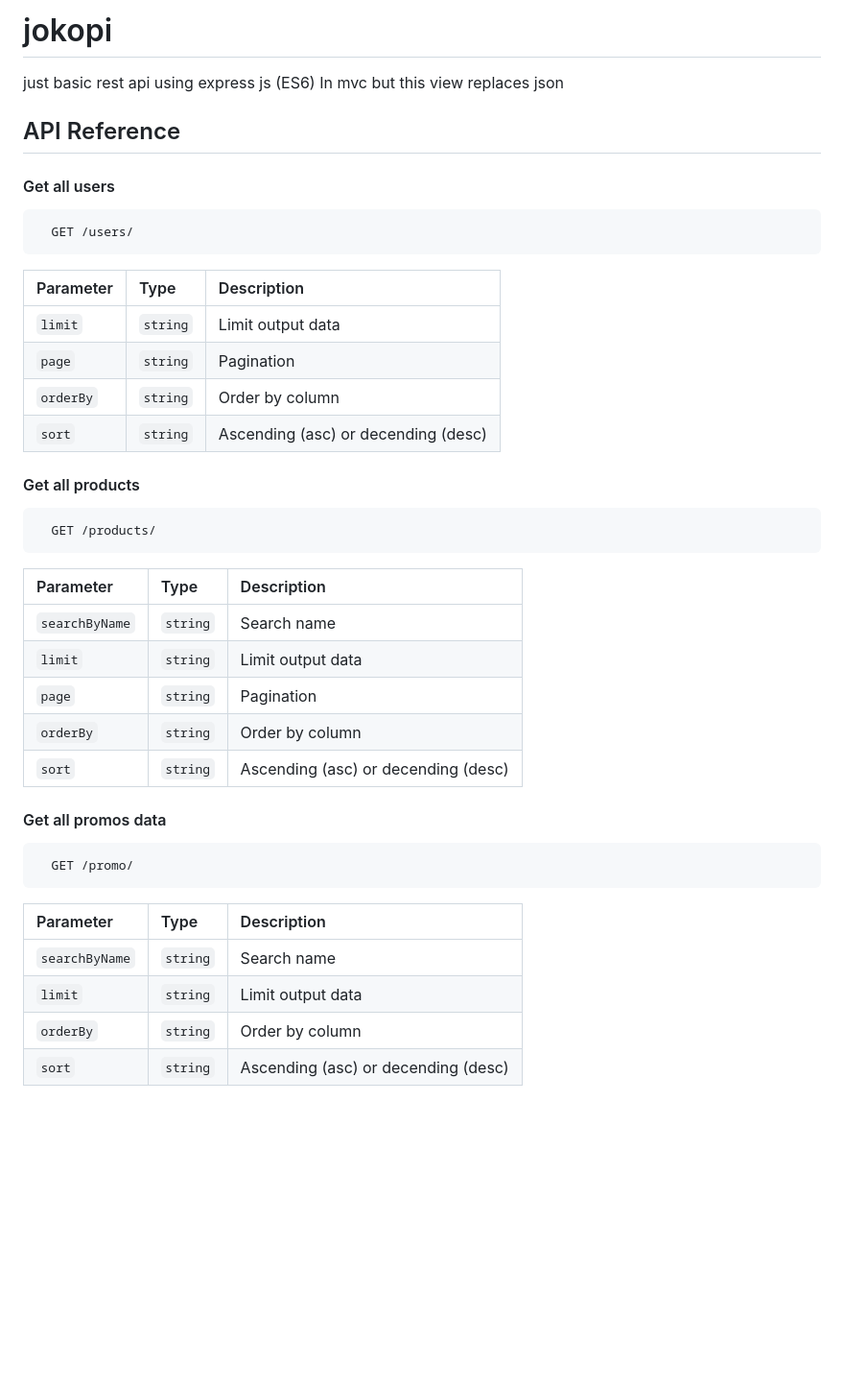
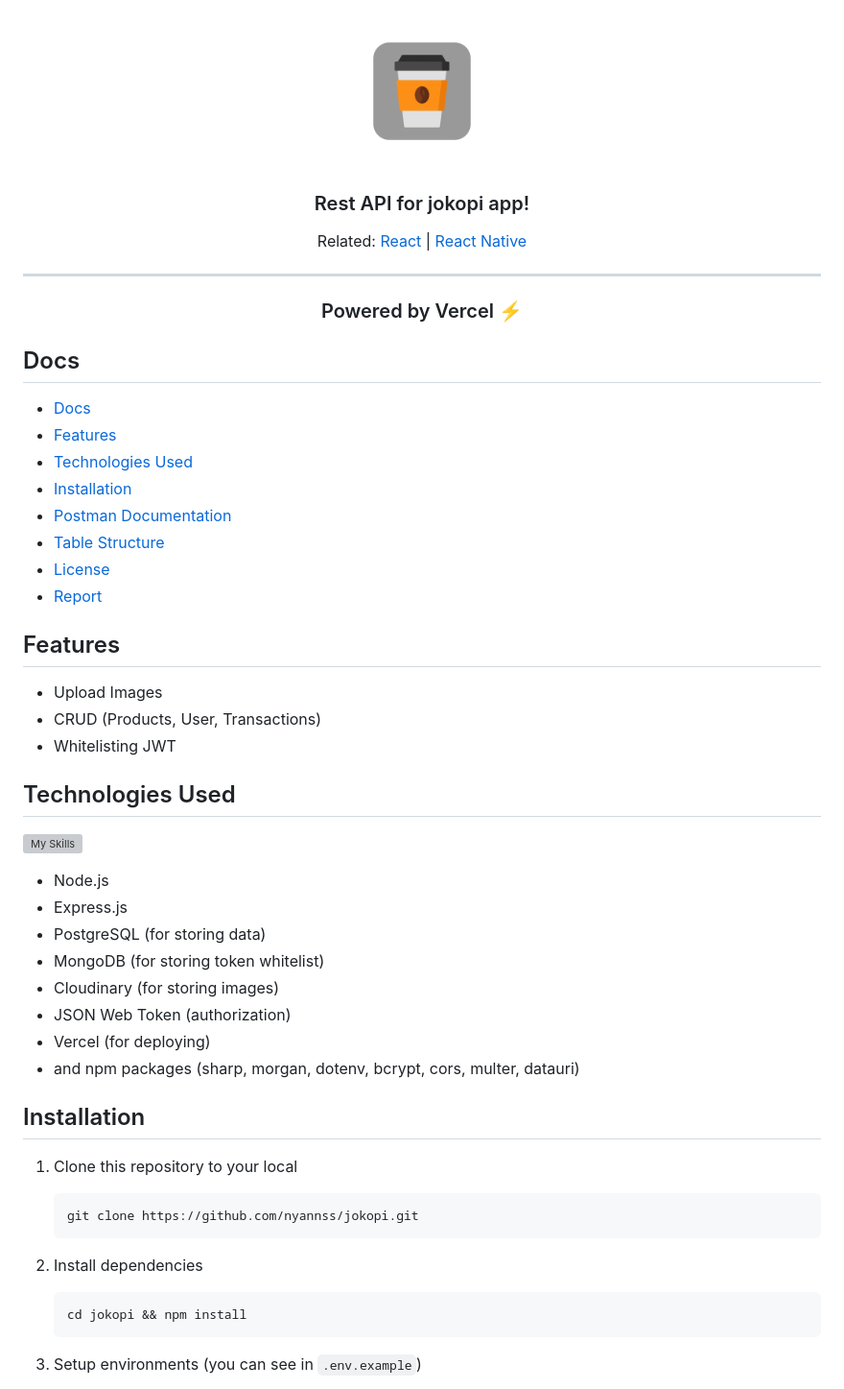
Before and after one commit to k1rana/jokopi, a Markdown page: readme.md, the part around the change printed below. Shown: that part at 96% size. Rendered like a GitHub page; pictures changed too: public/icon.png (added); blank space fills up the shorter version; grey boxes are pictures that could not be loaded.

````diff
--- a/readme.md
+++ b/readme.md
@@ -1,56 +1,55 @@
-# jokopi
 
-just basic rest api using express js (ES6)
-In mvc but this view replaces json
+<div align='center'>
 
-<!--
-## List
+![alt text](./public/icon.png "jokopi")
+<h3 align="center">Rest API for jokopi app!</h3>
 
- - [Users](https://)
- - [Products](https://)
- - [History](https://)
- - [Promo](https://) -->
+Related: [React](https://github.com/nyannss/jokopi-react) | [React Native](https://github.com/nyannss/jokopi-react-native)
 
-## API Reference
+<hr>
+<h3 align="center">Powered by Vercel ⚡</h3>
+</div>
 
-#### Get all users
+## Docs
+- [Docs](#docs)
+- [Features](#features)
+- [Technologies Used](#technologies-used)
+- [Installation](#installation)
+- [Postman Documentation](#postman-documentation)
+- [Table Structure](#table-structure)
+- [License](#license)
+- [Report](#report)
 
-```http
-  GET /users/
-```
+## Features
+  - Upload Images
+  - CRUD (Products, User, Transactions)
+  - Whitelisting JWT
 
-| Parameter | Type     | Description                |
-| :-------- | :------- | :------------------------- |
-| `limit` | `string` | Limit output data |
-| `page` | `string` | Pagination |
-| `orderBy` | `string` | Order by column |
-| `sort` | `string` | Ascending (asc) or decending (desc)|
+## Technologies Used
 
-#### Get all products
+[![My Skills](https://skillicons.dev/icons?i=nodejs,express,mongodb,postgres,vercel)](https://skillicons.dev)
+  - Node.js
+  - Express.js
+  - PostgreSQL (for storing data)
+  - MongoDB (for storing token whitelist)
+  - Cloudinary (for storing images)
+  - JSON Web Token (authorization)
+  - Vercel (for deploying)
+  - and npm packages (sharp, morgan, dotenv, bcrypt, cors, multer, datauri)
 
-```http
-  GET /products/
-```
+## Installation
 
-| Parameter | Type     | Description                       |
-| :-------- | :------- | :-------------------------------- |
-| `searchByName` | `string` | Search name |
-| `limit` | `string` | Limit output data |
-| `page` | `string` | Pagination |
-| `orderBy` | `string` | Order by column |
-| `sort` | `string` | Ascending (asc) or decending (desc) |
+1. Clone this repository to your local
 
-#### Get all promos data
+   ```
+   git clone https://github.com/nyannss/jokopi.git
+   ```
 
-```http
-  GET /promo/
-```
+2. Install dependencies
 
-| Parameter | Type     | Description                       |
-| :-------- | :------- | :-------------------------------- |
-| `searchByName` | `string` | Search name |
-| `limit` | `string` | Limit output data |
-| `orderBy` | `string` | Order by column |
-| `sort` | `string` | Ascending (asc) or decending (desc) |
+   ```
+   cd jokopi && npm install
+   ```
 
+3. Setup environments (you can see in `.env.example`)
 
````
Also changed, not shown: other parts of readme.md (+49 -2 lines).
